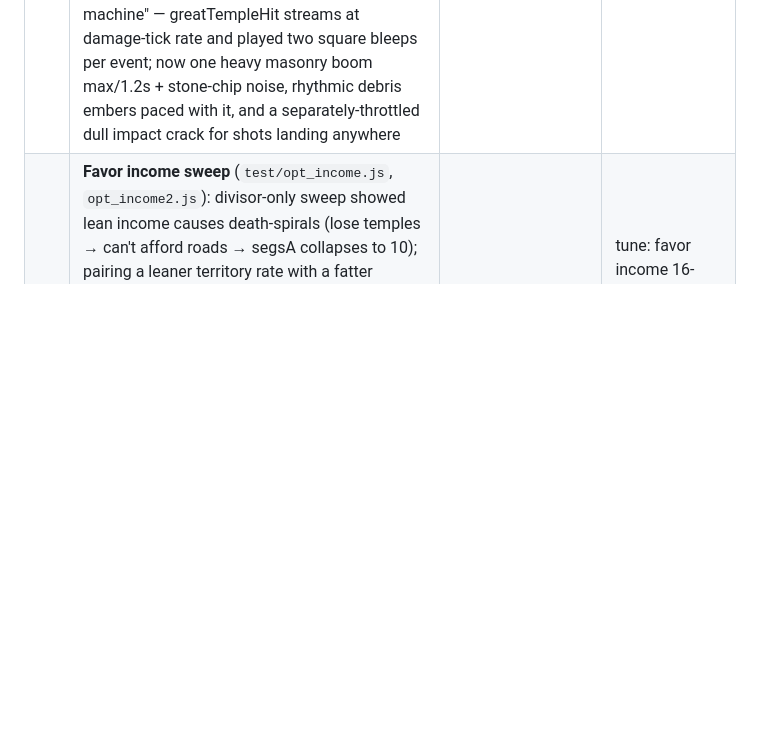
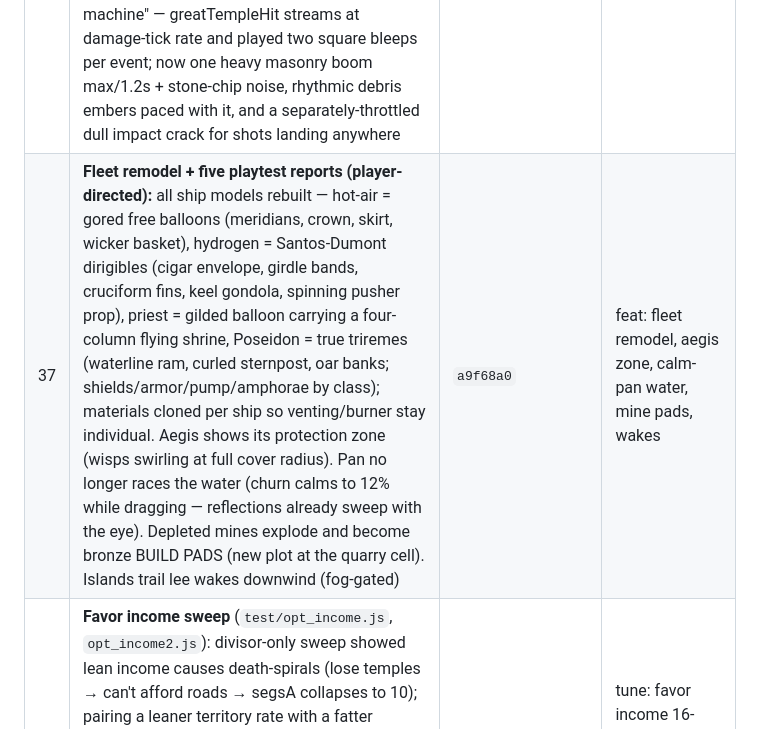
Before and after one commit to JamesDavid/Windward, a Markdown page: buildlog/BUILDLOG.md, the part around the change. Rendered like a GitHub page; blank space fills up the shorter version.

```diff
--- a/buildlog/BUILDLOG.md
+++ b/buildlog/BUILDLOG.md
@@ -124,6 +124,7 @@ ENTRY TEMPLATE — copy for each session.
 | 34 | **Storm surge instead of blob breakers (player: "look bad, just blobs — be the water or don't"):** rim breakers deleted; on each wave telegraph the WHOLE sea rises (Water-shader distortion + wave speed swell through the 8s warning, rage ~20s, ease back). Canonical `waternormals.jpg` mirrored into /vendor per player instruction (runtime canvas normals stay as the file:// fallback — browsers can refuse local images as WebGL textures, which is the classic failure). Bolts aimable at placement (wedge ghost + TURN traverses 45°, facing commits — player asked after seeing the new wedge). Fog boundary unified: enemy lanes/structures draw wherever ground shroud is lifted (explored ∪ influence), killing the clear-water ring that hid lanes until the live-vision bubble arrived; craft still need live eyes | `b449911` | feat: storm surge, aimable bolts, honest fog |
 | 35 | **Gesture trap escaped (player: stuck in pan/tilt/zoom, taps dead):** a missed pointerup left a ghost entry in the pointer map, so every later touch read as multi-finger forever. Four defenses: primary-touch purge (a PRIMARY pointerdown proves no other finger is truly down), setPointerCapture (guarantees the matching up/cancel), lostpointercapture cleanup, and blur/tab-hide forgetting all gesture state. `test/test_input.js` (real Playwright input, replaces the stale scratchpad rig) injects orphaned pointers and proves a tap still opens the menu. Player's console dump also caught a live crash: the waternormals upgrade set `uniforms.waterNormals` but the Water shader's uniform is `normalSampler` — the canonical texture never applied on Pages and threw on image load; fixed + guarded, favicon 404 silenced | `362431c` | fix: gesture trap + normals uniform crash |
 | 36 | **Wind-true water + desktop mouse + bombardment audio (player-directed):** (a) the Water shader's four hardcoded noise-scroll vectors patched to a wind-driven `flowDir` uniform (world-space; smoothed 0.8/s so camera pans across sheared wind never snap the ocean) — the sea and the whitecaps finally move together, and speed still scales with wind + storm surge; (b) full mouse controls: wheel zoom, right-drag orbit+tilt, context menu suppressed, right-clicks never tap; (c) player: "attacking our temple sounds like a slot machine" — greatTempleHit streams at damage-tick rate and played two square bleeps per event; now one heavy masonry boom max/1.2s + stone-chip noise, rhythmic debris embers paced with it, and a separately-throttled dull impact crack for shots landing anywhere | `5612e23` | feat: wind-true water, mouse, bombardment audio |
+| 37 | **Fleet remodel + five playtest reports (player-directed):** all ship models rebuilt — hot-air = gored free balloons (meridians, crown, skirt, wicker basket), hydrogen = Santos-Dumont dirigibles (cigar envelope, girdle bands, cruciform fins, keel gondola, spinning pusher prop), priest = gilded balloon carrying a four-column flying shrine, Poseidon = true triremes (waterline ram, curled sternpost, oar banks; shields/armor/pump/amphorae by class); materials cloned per ship so venting/burner stay individual. Aegis shows its protection zone (wisps swirling at full cover radius). Pan no longer races the water (churn calms to 12% while dragging — reflections already sweep with the eye). Depleted mines explode and become bronze BUILD PADS (new plot at the quarry cell). Islands trail lee wakes downwind (fog-gated) | `a9f68a0` | feat: fleet remodel, aegis zone, calm-pan water, mine pads, wakes |
 | 22 | **Favor income sweep** (`test/opt_income.js`, `opt_income2.js`): divisor-only sweep showed lean income causes death-spirals (lose temples → can't afford roads → segsA collapses to 10); pairing a leaner territory rate with a fatter territory-free baseline fixes it. Pairs [8,4] and [16,6] tie at 92; chose **divisor 16 + baseline 6/10s** because actives end at 24–31 Favor (every power cast competes with roads — the tension we wanted) vs 100+ spare at [8,4]. The baseline drip is rebuild insurance | `dfc95e5` | tune: favor income 16-divisor + 6 baseline, sweep-derived |
 | 21 | **Favor price sweep** (`test/opt_favor.js`): prices 1/2/3/5 score identically (avg 90 across 3 seeds) because temple-influence Favor income floods the price; at 5 active players end at 0 Favor (powers become unaffordable — the sim can't see this since the script never casts); at 8 networks starve on 2 of 3 seeds. **Chose 3**: quality identical to 1, reserves halved, price felt, powers budget preserved. Flagged follow-up: Favor *income* (hundreds per match from temple influence) is the real oversupply lever | `3baed33` | tune: piece price 3 favor, sweep-derived |
 | 18 | **Toast discipline (player-directed):** every transient line (tutorial, banner, ticker, codex) is tap-to-dismiss; story/tutorial lines show once EVER via localStorage (skip marks them all seen); codex long-press slowed to ~1s so it stops firing accidentally | `fe63d05` | fix: dismissible, once-only story toasts |
```
Also changed, not shown: screenshots/water.png, 2 other files.
